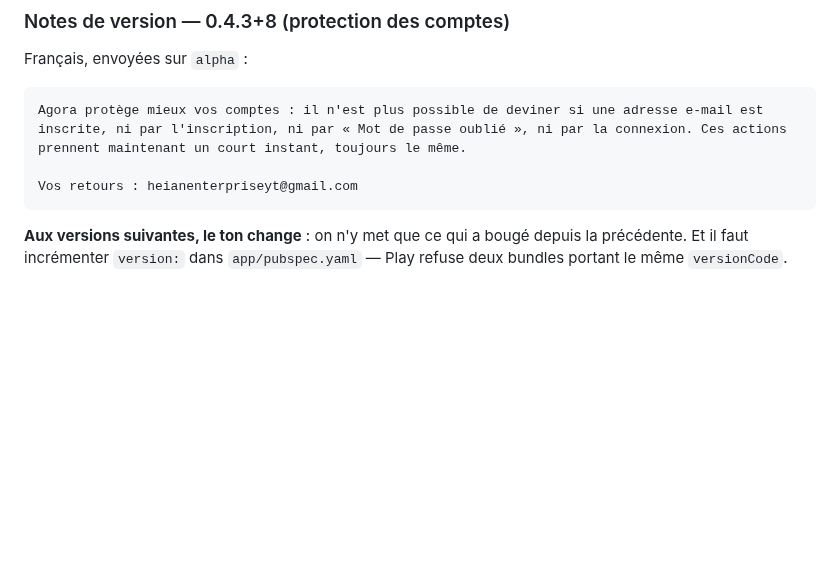
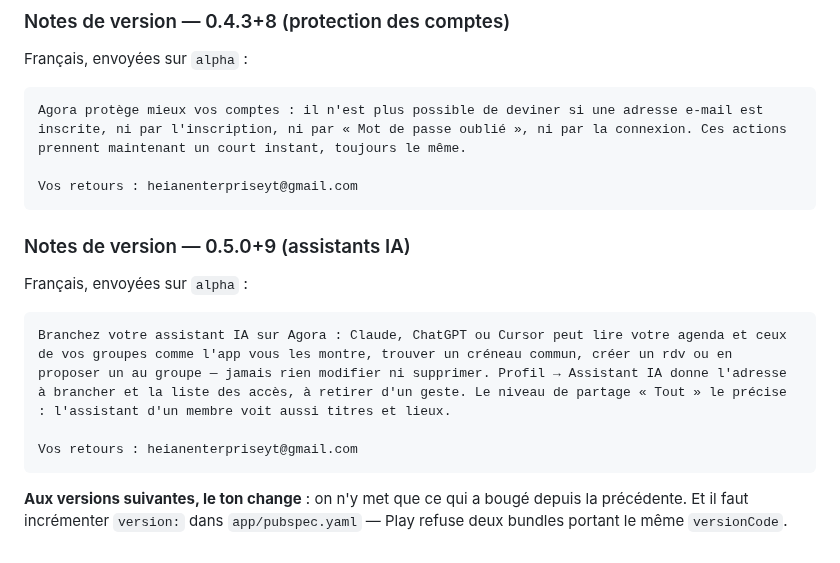
Before and after one commit to Lelio88/Agora, a Markdown page: app/store/README.md, the part around the change. GitHub-like rendering; blank space fills up the shorter version.

Commit message:
docs(store): notes de version 0.5.0+9 (assistants IA), publiée sur alpha

````diff
--- a/app/store/README.md
+++ b/app/store/README.md
@@ -240,6 +240,16 @@ Agora protège mieux vos comptes : il n'est plus possible de deviner si une adre
 Vos retours : heianenterpriseyt@gmail.com
 ```
 
+### Notes de version — 0.5.0+9 (assistants IA)
+
+Français, envoyées sur `alpha` :
+
+```
+Branchez votre assistant IA sur Agora : Claude, ChatGPT ou Cursor peut lire votre agenda et ceux de vos groupes comme l'app vous les montre, trouver un créneau commun, créer un rdv ou en proposer un au groupe — jamais rien modifier ni supprimer. Profil → Assistant IA donne l'adresse à brancher et la liste des accès, à retirer d'un geste. Le niveau de partage « Tout » le précise : l'assistant d'un membre voit aussi titres et lieux.
+
+Vos retours : heianenterpriseyt@gmail.com
+```
+
 **Aux versions suivantes, le ton change** : on n'y met que ce qui a bougé
 depuis la précédente. Et il faut incrémenter `version:` dans
 `app/pubspec.yaml` — Play refuse deux bundles portant le même `versionCode`.
````
